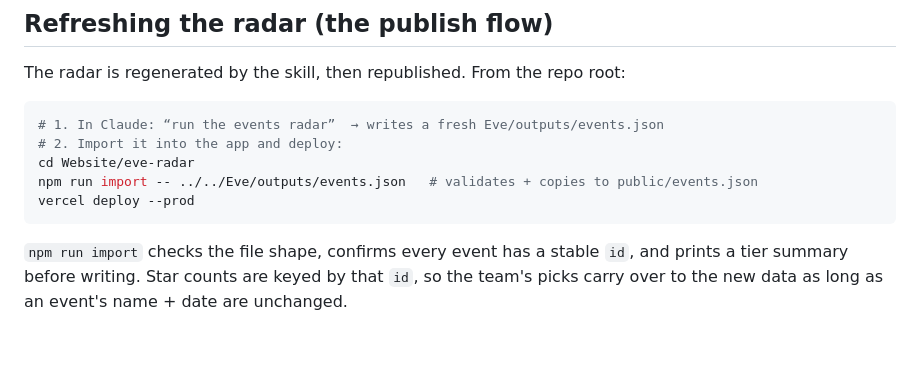
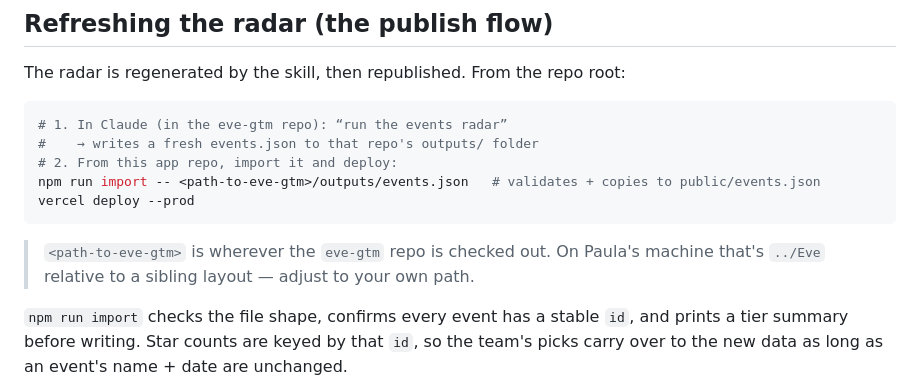
Before and after one commit to Missmoontaxi/eve-radar, a Markdown page: README.md, the part around the change. GitHub-like rendering; blank space fills up the shorter version.

Commit message:
docs: clarify publish path now that the app is its own repo
Co-Authored-By: Claude Opus 4.8 <noreply@anthropic.com>

````diff
--- a/README.md
+++ b/README.md
@@ -47,12 +47,15 @@ If KV isn't configured, the app still runs — stars just fall back to each pers
 The radar is regenerated by the skill, then republished. From the repo root:
 
 ```bash
-# 1. In Claude: “run the events radar”  → writes a fresh Eve/outputs/events.json
-# 2. Import it into the app and deploy:
-cd Website/eve-radar
-npm run import -- ../../Eve/outputs/events.json   # validates + copies to public/events.json
+# 1. In Claude (in the eve-gtm repo): “run the events radar”
+#    → writes a fresh events.json to that repo's outputs/ folder
+# 2. From this app repo, import it and deploy:
+npm run import -- <path-to-eve-gtm>/outputs/events.json   # validates + copies to public/events.json
 vercel deploy --prod
 ```
+
+> `<path-to-eve-gtm>` is wherever the `eve-gtm` repo is checked out. On Paula's machine
+> that's `../Eve` relative to a sibling layout — adjust to your own path.
 
 `npm run import` checks the file shape, confirms every event has a stable `id`, and prints a
 tier summary before writing. Star counts are keyed by that `id`, so the team's picks carry
````
